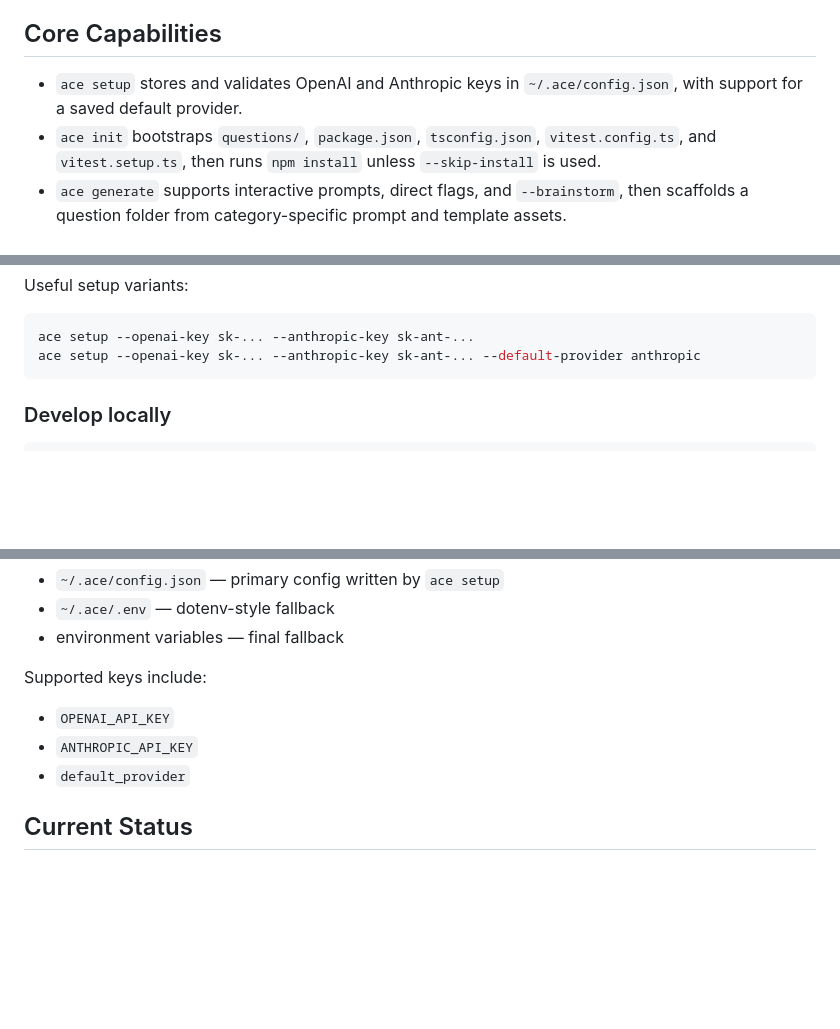
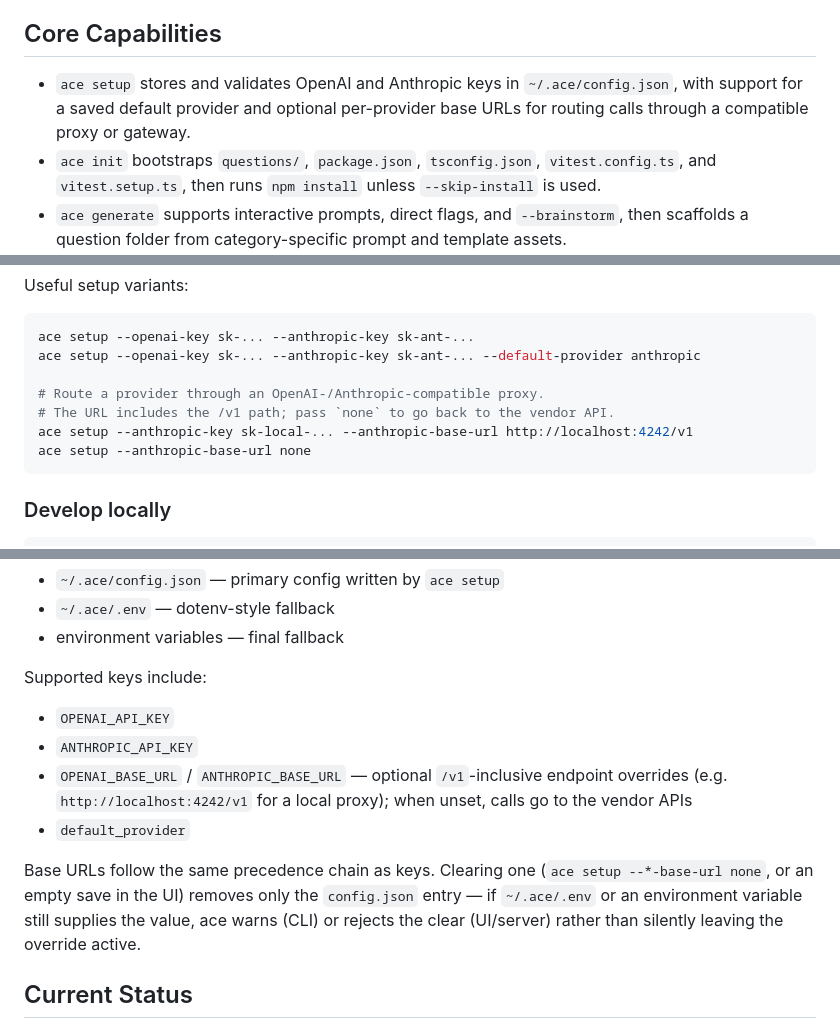
Before and after one commit to neelbommisetty/ace, a Markdown page: README.md, 3 parts joined by grey strips. Rendered like a GitHub page; blank space fills up the shorter version.

Commit message:
docs: document per-provider base URLs and proxy routing in README
Co-Authored-By: Claude Fable 5 <noreply@anthropic.com>
Claude-Session: https://claude.ai/code/session_011wDVBNGipykXj4GdRvFzYs

````diff
--- a/README.md
+++ b/README.md
@@ -11,7 +11,7 @@ The project is built around a file-based workflow instead of a hosted service. A
 
 ## Core Capabilities
 
-- `ace setup` stores and validates OpenAI and Anthropic keys in `~/.ace/config.json`, with support for a saved default provider.
+- `ace setup` stores and validates OpenAI and Anthropic keys in `~/.ace/config.json`, with support for a saved default provider and optional per-provider base URLs for routing calls through a compatible proxy or gateway.
 - `ace init` bootstraps `questions/`, `package.json`, `tsconfig.json`, `vitest.config.ts`, and `vitest.setup.ts`, then runs `npm install` unless `--skip-install` is used.
 - `ace generate` supports interactive prompts, direct flags, and `--brainstorm`, then scaffolds a question folder from category-specific prompt and template assets.
 - `ace list`, `ace test`, `ace feedback`, `ace score`, and `ace reset` work against a local question workspace and support interactive slug selection; several also support `--all`.
@@ -81,6 +82,11 @@ Useful setup variants:
 ```bash
 ace setup --openai-key sk-... --anthropic-key sk-ant-...
 ace setup --openai-key sk-... --anthropic-key sk-ant-... --default-provider anthropic
+
+# Route a provider through an OpenAI-/Anthropic-compatible proxy.
+# The URL includes the /v1 path; pass `none` to go back to the vendor API.
+ace setup --anthropic-key sk-local-... --anthropic-base-url http://localhost:4242/v1
+ace setup --anthropic-base-url none
 ```
 
 ### Develop locally
@@ -120,7 +126,10 @@ Supported keys include:
 
 - `OPENAI_API_KEY`
 - `ANTHROPIC_API_KEY`
+- `OPENAI_BASE_URL` / `ANTHROPIC_BASE_URL` — optional `/v1`-inclusive endpoint overrides (e.g. `http://localhost:4242/v1` for a local proxy); when unset, calls go to the vendor APIs
 - `default_provider`
+
+Base URLs follow the same precedence chain as keys. Clearing one (`ace setup --*-base-url none`, or an empty save in the UI) removes only the `config.json` entry — if `~/.ace/.env` or an environment variable still supplies the value, ace warns (CLI) or rejects the clear (UI/server) rather than silently leaving the override active.
 
 ## Current Status
 
````
Also changed, not shown: other parts of README.md (+1 -0 lines).
